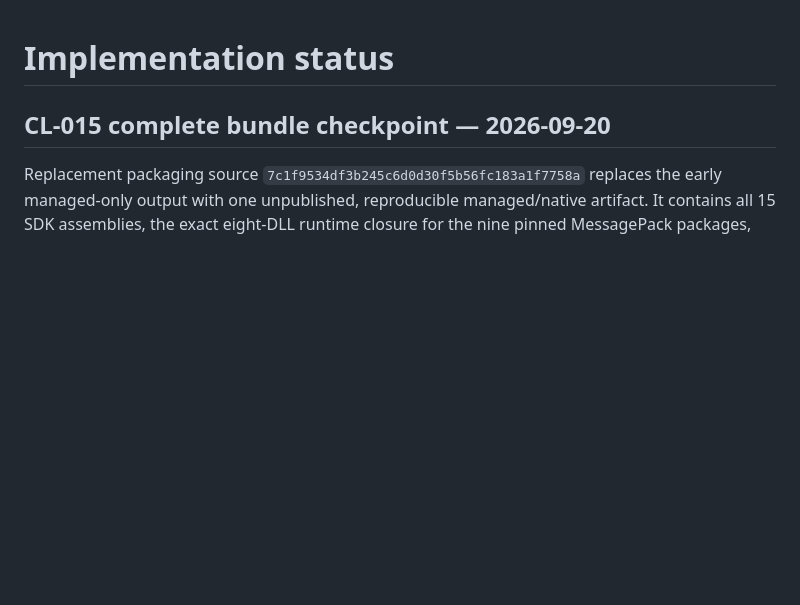
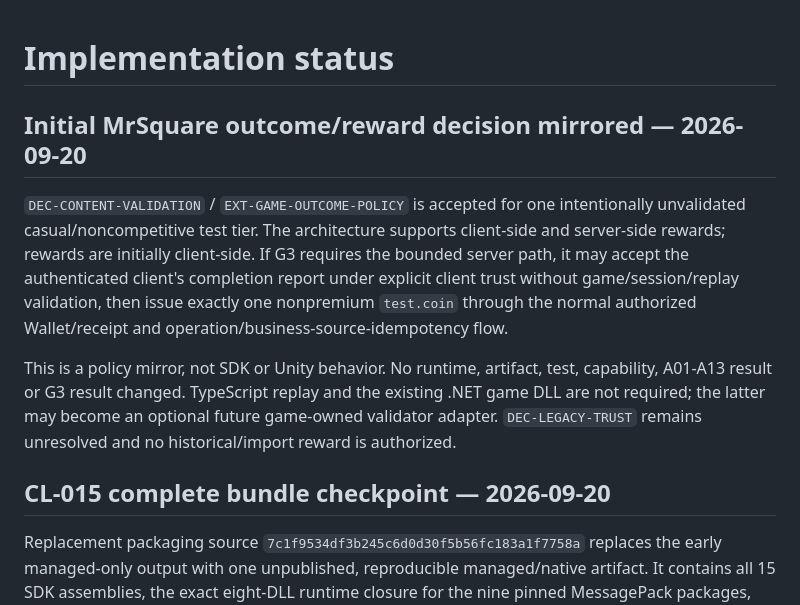
Before and after one commit to gindemit/game-platform-dotnet, a Markdown page: docs/IMPLEMENTATION_STATUS.md, the part around the change. GitHub-like rendering; blank space fills up the shorter version.

Commit message:
docs: record client-trust reward decision status

```diff
--- a/docs/IMPLEMENTATION_STATUS.md
+++ b/docs/IMPLEMENTATION_STATUS.md
@@ -1,4 +1,20 @@
 # Implementation status
+
+## Initial MrSquare outcome/reward decision mirrored — 2026-09-20
+
+`DEC-CONTENT-VALIDATION` / `EXT-GAME-OUTCOME-POLICY` is accepted for one
+intentionally unvalidated casual/noncompetitive test tier. The architecture
+supports client-side and server-side rewards; rewards are initially client-side.
+If G3 requires the bounded server path, it may accept the authenticated client's
+completion report under explicit client trust without game/session/replay
+validation, then issue exactly one nonpremium `test.coin` through the normal
+authorized Wallet/receipt and operation/business-source-idempotency flow.
+
+This is a policy mirror, not SDK or Unity behavior. No runtime, artifact, test,
+capability, A01-A13 result or G3 result changed. TypeScript replay and the
+existing .NET game DLL are not required; the latter may become an optional future
+game-owned validator adapter. `DEC-LEGACY-TRUST` remains unresolved and no
+historical/import reward is authorized.
 
 ## CL-015 complete bundle checkpoint — 2026-09-20
 
```
